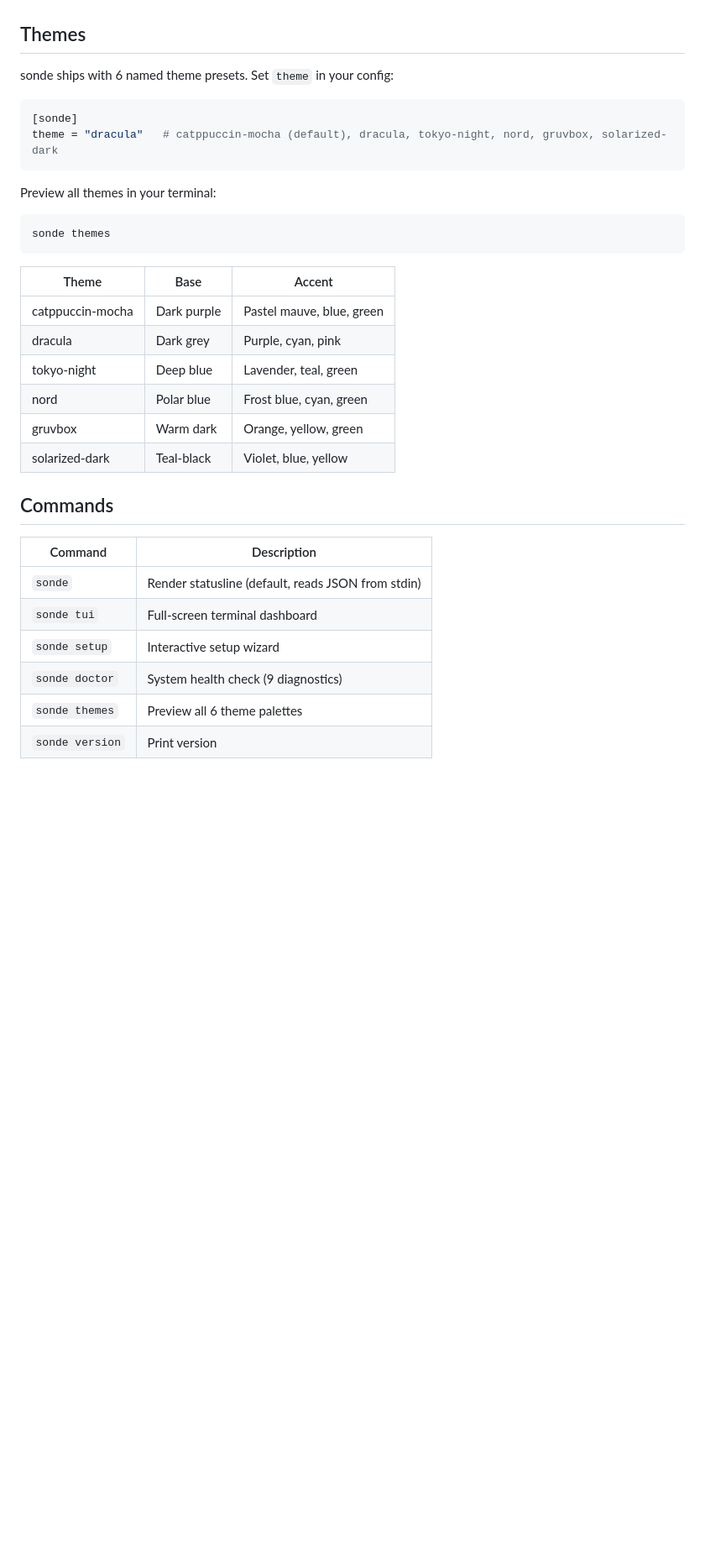
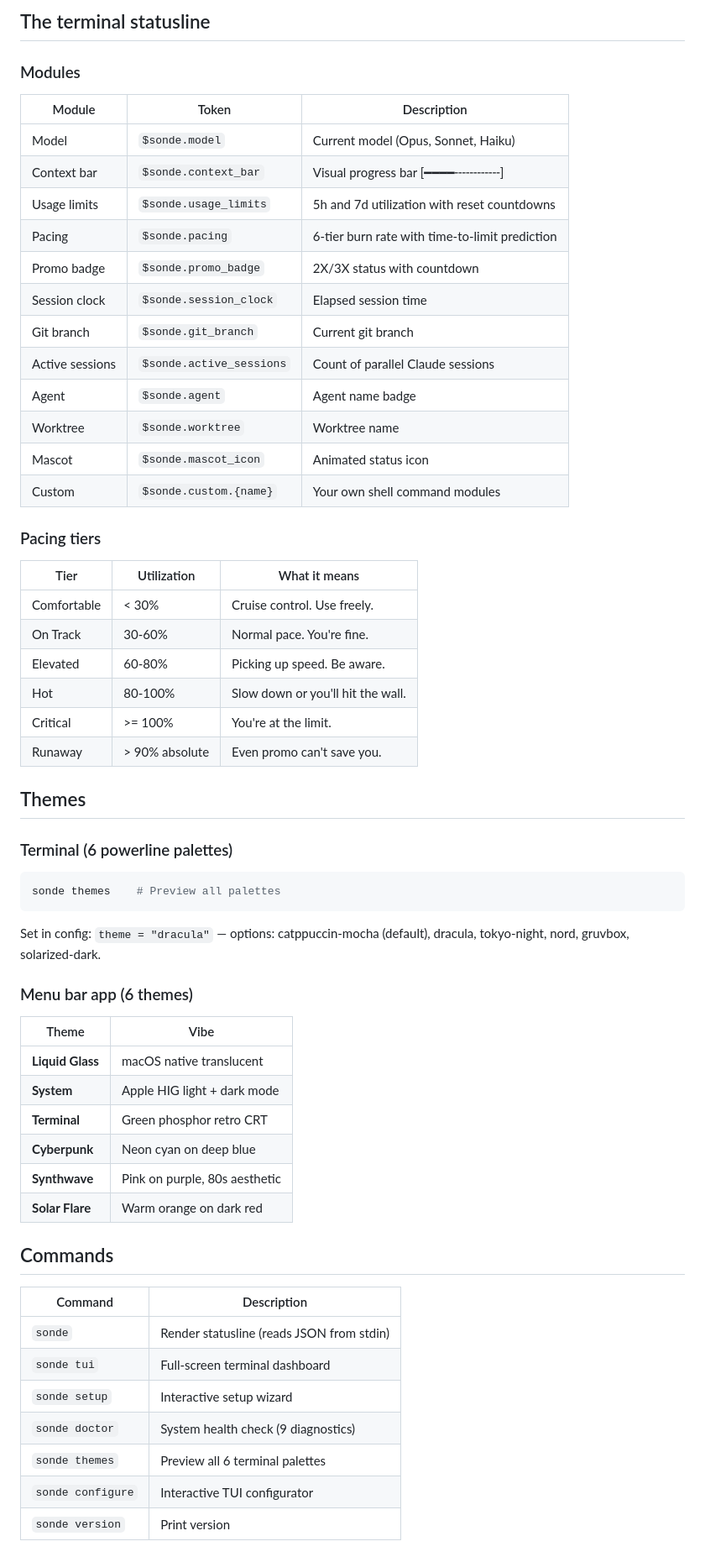
Before and after one commit to ronrefael/sonde, a Markdown page: README.md, the part around one of its changes. Shown at 84% size. Rendered like a GitHub page; blank space fills up the shorter version.

````diff
--- a/README.md
+++ b/README.md
@@ -103,34 +185,62 @@ Runs 9 diagnostic checks: Claude Code installed, OAuth token, API connectivity,
+## The terminal statusline
+
+### Modules
+
+| Module | Token | Description |
+|--------|-------|-------------|
+| Model | `$sonde.model` | Current model (Opus, Sonnet, Haiku) |
+| Context bar | `$sonde.context_bar` | Visual progress bar [━━━━╌╌╌╌╌╌] |
+| Usage limits | `$sonde.usage_limits` | 5h and 7d utilization with reset countdowns |
+| Pacing | `$sonde.pacing` | 6-tier burn rate with time-to-limit prediction |
+| Promo badge | `$sonde.promo_badge` | 2X/3X status with countdown |
+| Session clock | `$sonde.session_clock` | Elapsed session time |
+| Git branch | `$sonde.git_branch` | Current git branch |
+| Active sessions | `$sonde.active_sessions` | Count of parallel Claude sessions |
+| Agent | `$sonde.agent` | Agent name badge |
+| Worktree | `$sonde.worktree` | Worktree name |
+| Mascot | `$sonde.mascot_icon` | Animated status icon |
+| Custom | `$sonde.custom.{name}` | Your own shell command modules |
+
+### Pacing tiers
+
+| Tier | Utilization | What it means |
+|------|-------------|---------------|
+| Comfortable | < 30% | Cruise control. Use freely. |
+| On Track | 30-60% | Normal pace. You're fine. |
+| Elevated | 60-80% | Picking up speed. Be aware. |
+| Hot | 80-100% | Slow down or you'll hit the wall. |
+| Critical | >= 100% | You're at the limit. |
+| Runaway | > 90% absolute | Even promo can't save you. |
+
 ## Themes
 
-sonde ships with 6 named theme presets. Set `theme` in your config:
+### Terminal (6 powerline palettes)
 
-```toml
-[sonde]
-theme = "dracula"   # catppuccin-mocha (default), dracula, tokyo-night, nord, gruvbox, solarized-dark
+```bash
+sonde themes    # Preview all palettes
 ```
 
-Preview all themes in your terminal:
+Set in config: `theme = "dracula"` — options: catppuccin-mocha (default), dracula, tokyo-night, nord, gruvbox, solarized-dark.
 
-```bash
-sonde themes
-```
+### Menu bar app (6 themes)
 
-| Theme | Base | Accent |
-|-------|------|--------|
-| catppuccin-mocha | Dark purple | Pastel mauve, blue, green |
-| dracula | Dark grey | Purple, cyan, pink |
-| tokyo-night | Deep blue | Lavender, teal, green |
-| nord | Polar blue | Frost blue, cyan, green |
-| gruvbox | Warm dark | Orange, yellow, green |
-| solarized-dark | Teal-black | Violet, blue, yellow |
+| Theme | Vibe |
+|-------|------|
+| **Liquid Glass** | macOS native translucent |
+| **System** | Apple HIG light + dark mode |
+| **Terminal** | Green phosphor retro CRT |
+| **Cyberpunk** | Neon cyan on deep blue |
+| **Synthwave** | Pink on purple, 80s aesthetic |
+| **Solar Flare** | Warm orange on dark red |
 
 ## Commands
 
 | Command | Description |
 |---------|-------------|
-| `sonde` | Render statusline (default, reads JSON from stdin) |
+| `sonde` | Render statusline (reads JSON from stdin) |
 | `sonde tui` | Full-screen terminal dashboard |
 | `sonde setup` | Interactive setup wizard |
 | `sonde doctor` | System health check (9 diagnostics) |
-| `sonde themes` | Preview all 6 theme palettes |
+| `sonde themes` | Preview all 6 terminal palettes |
+| `sonde configure` | Interactive TUI configurator |
 | `sonde version` | Print version |
````
Also changed, not shown: other parts of README.md (+129 -143 lines), SOCIAL_MEDIA_PLAN.md (added, +300 -0 lines).
